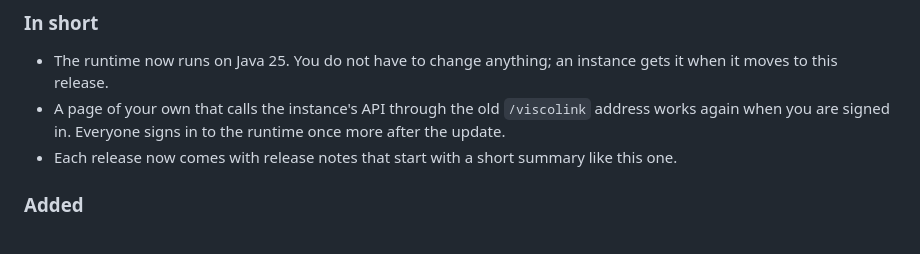
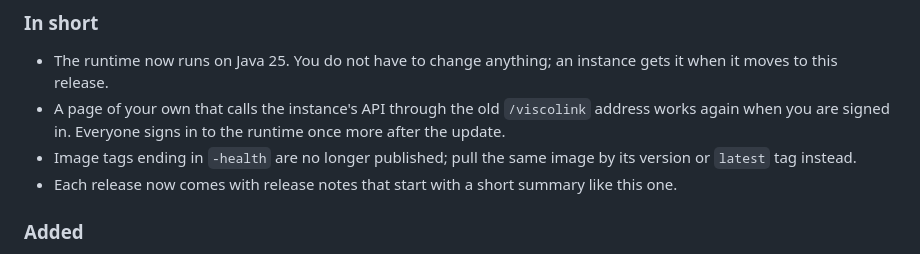
Before and after one commit to viscosiety/viscosuite, a Markdown page: CHANGELOG.md, the part around the change. GitHub-like rendering.

Commit message:
docs: the summary names the removed -health image tags
Co-Authored-By: Claude Fable 5.2 <noreply@anthropic.com>

```diff
--- a/CHANGELOG.md
+++ b/CHANGELOG.md
@@ -12,6 +12,8 @@ major version).
   this release.
 - A page of your own that calls the instance's API through the old `/viscolink` address works again when you
   are signed in. Everyone signs in to the runtime once more after the update.
+- Image tags ending in `-health` are no longer published; pull the same image by its version or `latest` tag
+  instead.
 - Each release now comes with release notes that start with a short summary like this one.
 
 ### Added
```
